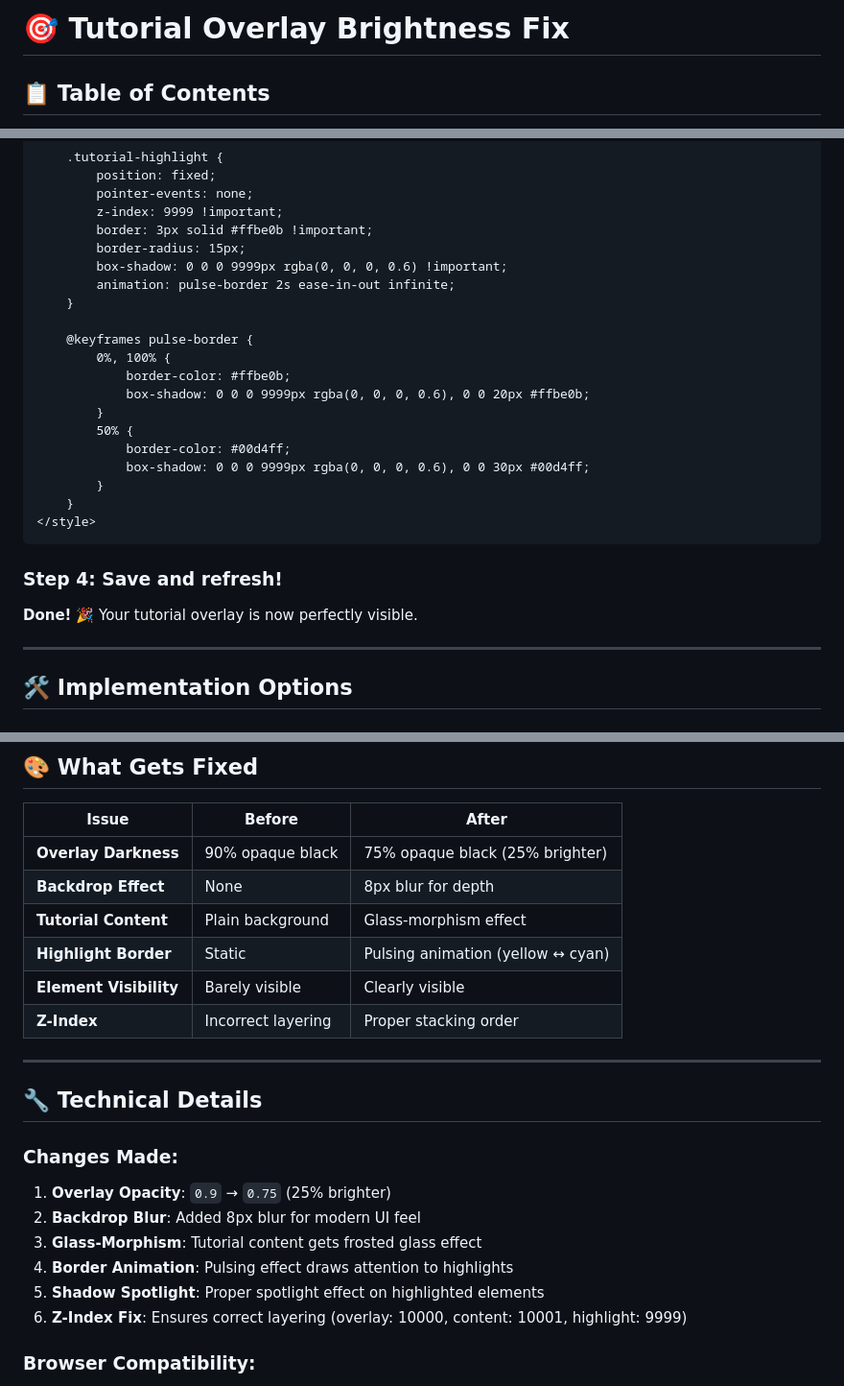
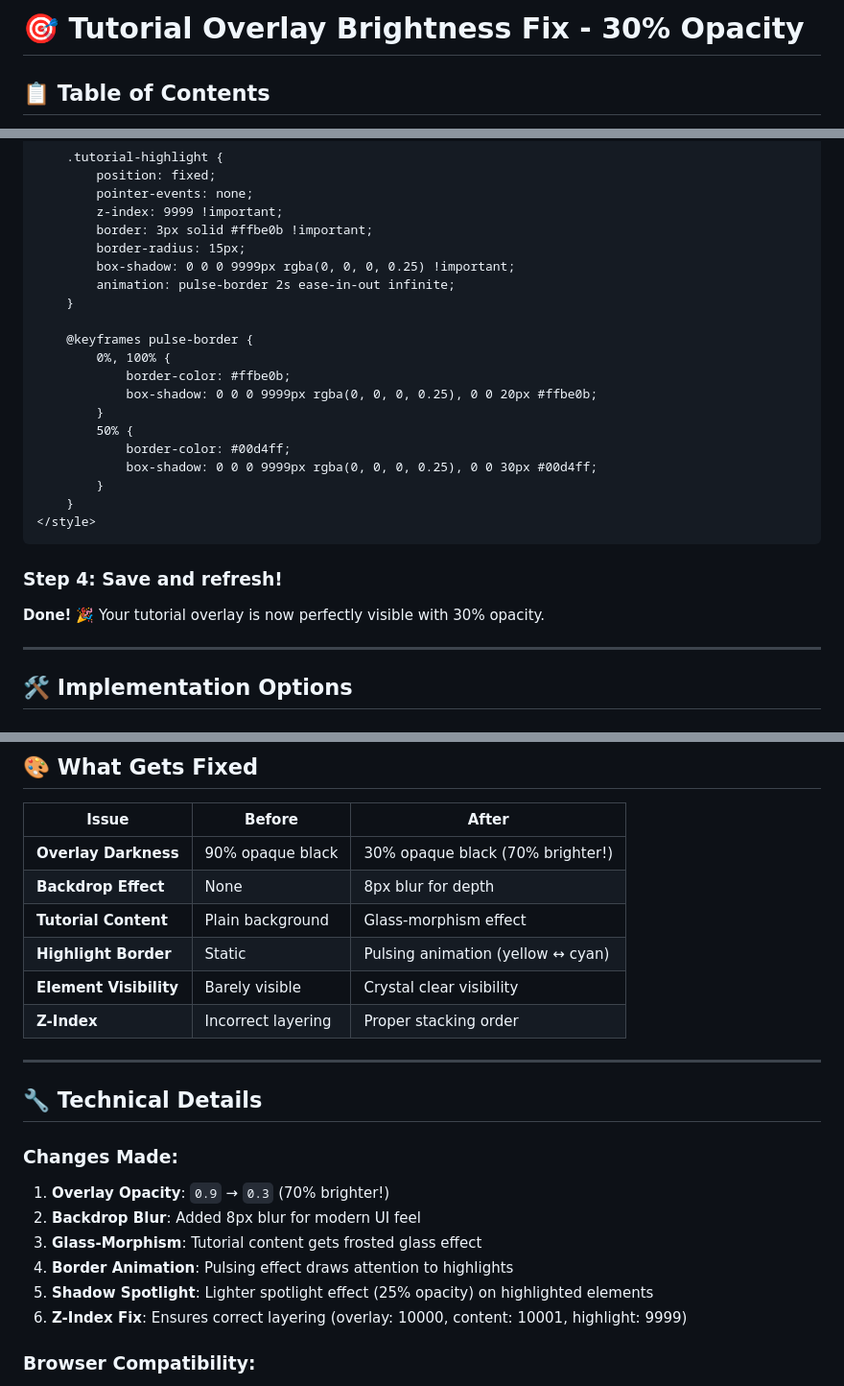
Before and after one commit to shine0410/galaxeye-functional-prototype, a Markdown page: TUTORIAL_OVERLAY_FIX.md, 3 parts joined by grey strips. Shown at 96% size. Rendered like a GitHub page.

```diff
--- a/TUTORIAL_OVERLAY_FIX.md
+++ b/TUTORIAL_OVERLAY_FIX.md
@@ -1,4 +1,4 @@
-# 🎯 Tutorial Overlay Brightness Fix
+# 🎯 Tutorial Overlay Brightness Fix - 30% Opacity
 
 ## 📋 Table of Contents
 - [Problem](#problem)
@@ -69,18 +69,18 @@ Make the overlay **25% brighter** and add **glass-morphism effects** for better
         z-index: 9999 !important;
         border: 3px solid #ffbe0b !important;
         border-radius: 15px;
-        box-shadow: 0 0 0 9999px rgba(0, 0, 0, 0.6) !important;
+        box-shadow: 0 0 0 9999px rgba(0, 0, 0, 0.25) !important;
         animation: pulse-border 2s ease-in-out infinite;
     }
 
     @keyframes pulse-border {
         0%, 100% {
             border-color: #ffbe0b;
-            box-shadow: 0 0 0 9999px rgba(0, 0, 0, 0.6), 0 0 20px #ffbe0b;
+            box-shadow: 0 0 0 9999px rgba(0, 0, 0, 0.25), 0 0 20px #ffbe0b;
         }
         50% {
             border-color: #00d4ff;
-            box-shadow: 0 0 0 9999px rgba(0, 0, 0, 0.6), 0 0 30px #00d4ff;
+            box-shadow: 0 0 0 9999px rgba(0, 0, 0, 0.25), 0 0 30px #00d4ff;
         }
     }
 </style>
@@ -88,7 +88,7 @@ Make the overlay **25% brighter** and add **glass-morphism effects** for better
 
 ### Step 4: Save and refresh!
 
-**Done!** 🎉 Your tutorial overlay is now perfectly visible.
+**Done!** 🎉 Your tutorial overlay is now perfectly visible with 30% opacity.
 
 ---
 
@@ -117,11 +117,11 @@ Make the overlay **25% brighter** and add **glass-morphism effects** for better
 
 | Issue | Before | After |
 |-------|--------|-------|
-| **Overlay Darkness** | 90% opaque black | 75% opaque black (25% brighter) |
+| **Overlay Darkness** | 90% opaque black | 30% opaque black (70% brighter!) |
 | **Backdrop Effect** | None | 8px blur for depth |
 | **Tutorial Content** | Plain background | Glass-morphism effect |
 | **Highlight Border** | Static | Pulsing animation (yellow ↔ cyan) |
-| **Element Visibility** | Barely visible | Clearly visible |
+| **Element Visibility** | Barely visible | Crystal clear visibility |
 | **Z-Index** | Incorrect layering | Proper stacking order |
 
 ---
@@ -130,11 +130,11 @@ Make the overlay **25% brighter** and add **glass-morphism effects** for better
 
 ### Changes Made:
 
-1. **Overlay Opacity**: `0.9` → `0.75` (25% brighter)
+1. **Overlay Opacity**: `0.9` → `0.3` (70% brighter!)
 2. **Backdrop Blur**: Added 8px blur for modern UI feel
 3. **Glass-Morphism**: Tutorial content gets frosted glass effect
 4. **Border Animation**: Pulsing effect draws attention to highlights
-5. **Shadow Spotlight**: Proper spotlight effect on highlighted elements
+5. **Shadow Spotlight**: Lighter spotlight effect (25% opacity) on highlighted elements
 6. **Z-Index Fix**: Ensures correct layering (overlay: 10000, content: 10001, highlight: 9999)
 
 ### Browser Compatibility:
```
Also changed, not shown: other parts of TUTORIAL_OVERLAY_FIX.md (+22 -21 lines).
